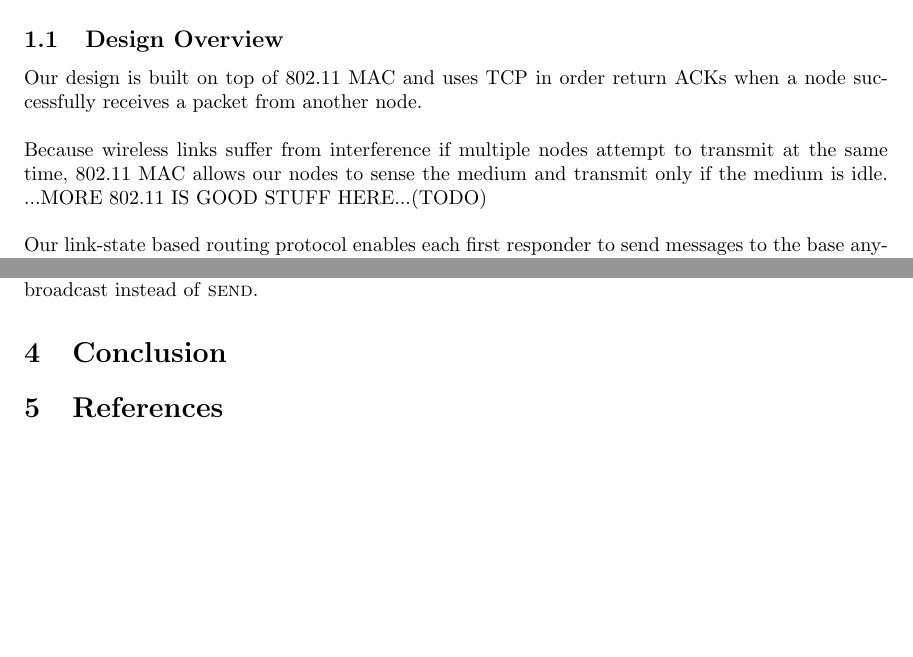
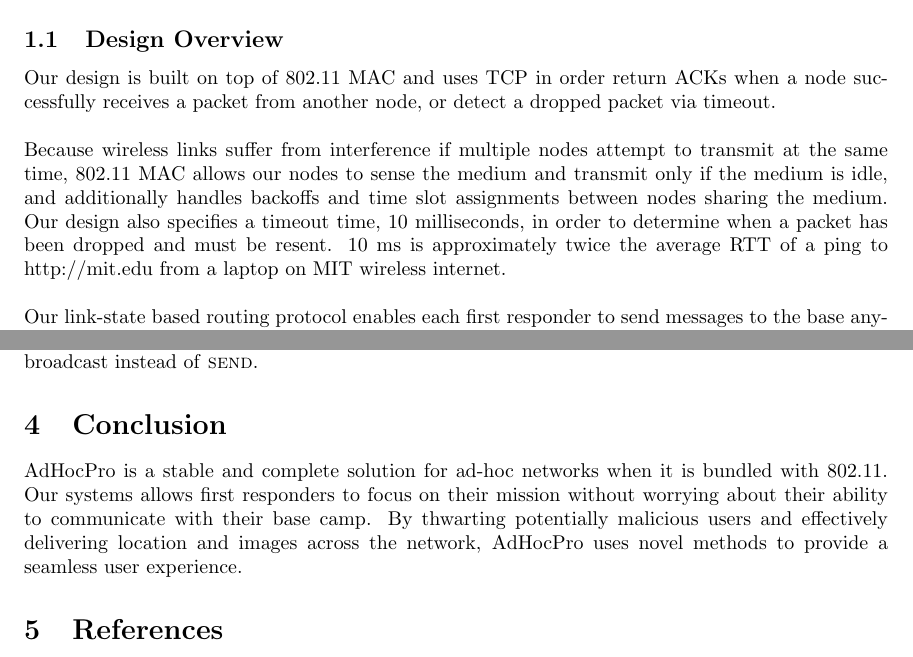
Before and after one commit to evanwang22/DP2report, a LaTeX document (DP2 report.tex): two parts of pages 1 and 11 of 11, joined at a grey line, cut so that both start at the same text. Compiled offline with pdfLaTeX.

Commit message:
Conclusion done

```diff
--- a/DP2 report.tex
+++ b/DP2 report.tex
@@ -18,12 +18,14 @@ around, as well as the possible presence of malicious agents in the field.
 \subsection{Design Overview}
 
 Our design is built on top of 802.11 MAC and uses TCP in order return ACKs when a node successfully receives
-a packet from another node.
+a packet from another node, or detect a dropped packet via timeout.
 \\
 
 \noindent Because wireless links suffer from interference if multiple nodes attempt to transmit at the same time,
-802.11 MAC allows our nodes to sense the medium and transmit only if the medium is idle. ...MORE 802.11
-IS GOOD STUFF HERE...(TODO)
+802.11 MAC allows our nodes to sense the medium and transmit only if the medium is idle, and additionally handles
+backoffs and time slot assignments between nodes sharing the medium. Our design also specifies a timeout time,
+10 milliseconds, in order to determine when a packet has been dropped and must be resent. 10 ms is approximately
+twice the average RTT of a ping to http://mit.edu from a laptop on MIT wireless internet.
 \\
 
 \noindent Our link-state based routing protocol enables each first responder to send messages to the base anytime
@@ -522,6 +527,10 @@ this would never occur for location information, as GPS coordinates are transmit
 
 \section{Conclusion}
 
+AdHocPro is a stable and complete solution for ad-hoc networks when it is bundled with 802.11. Our systems allows first responders to
+focus on their mission without worrying about their ability to communicate with their base camp. By thwarting potentially malicious
+users and effectively delivering location and images across the network, AdHocPro uses novel methods to provide a seamless user experience.
+
 \section{References}
 
 \end{document}
```
Also changed, not shown: DP2 report.tex (7 more changed lines).
